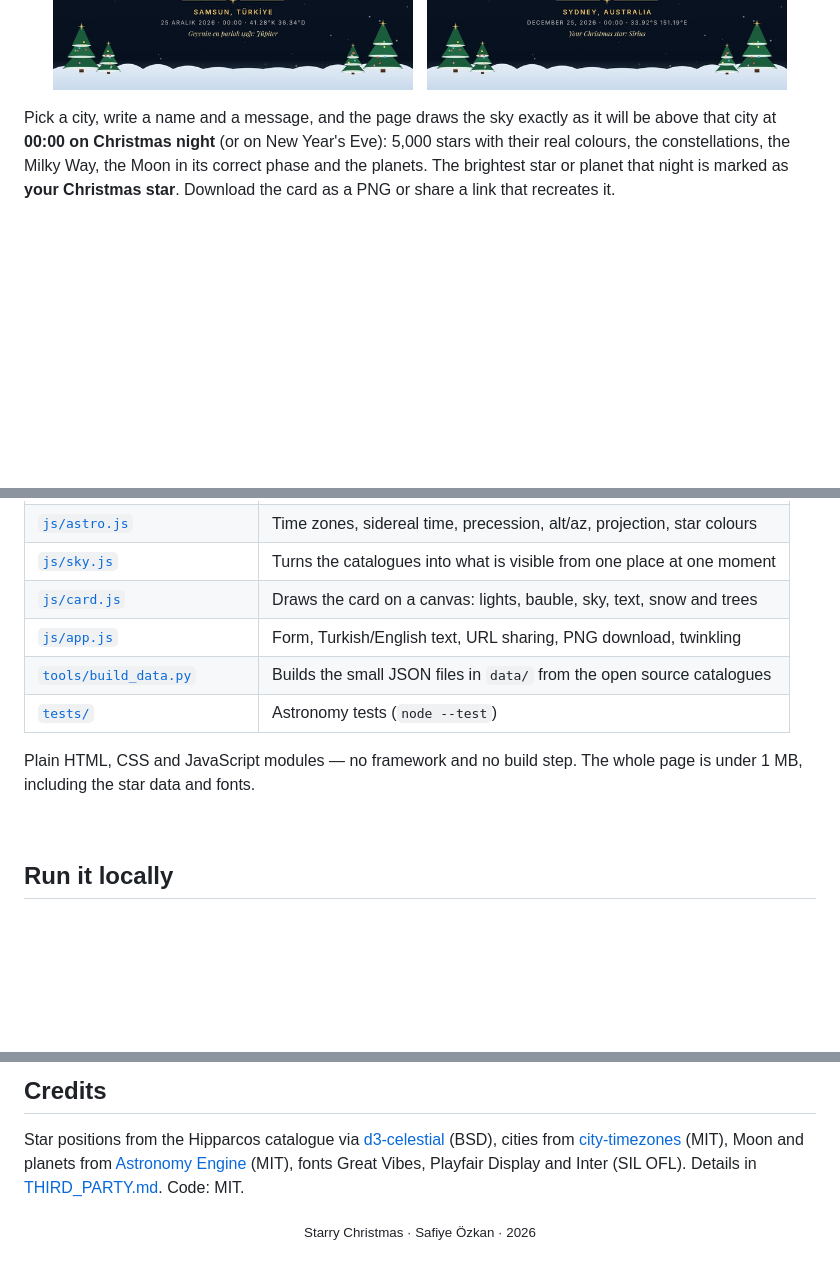
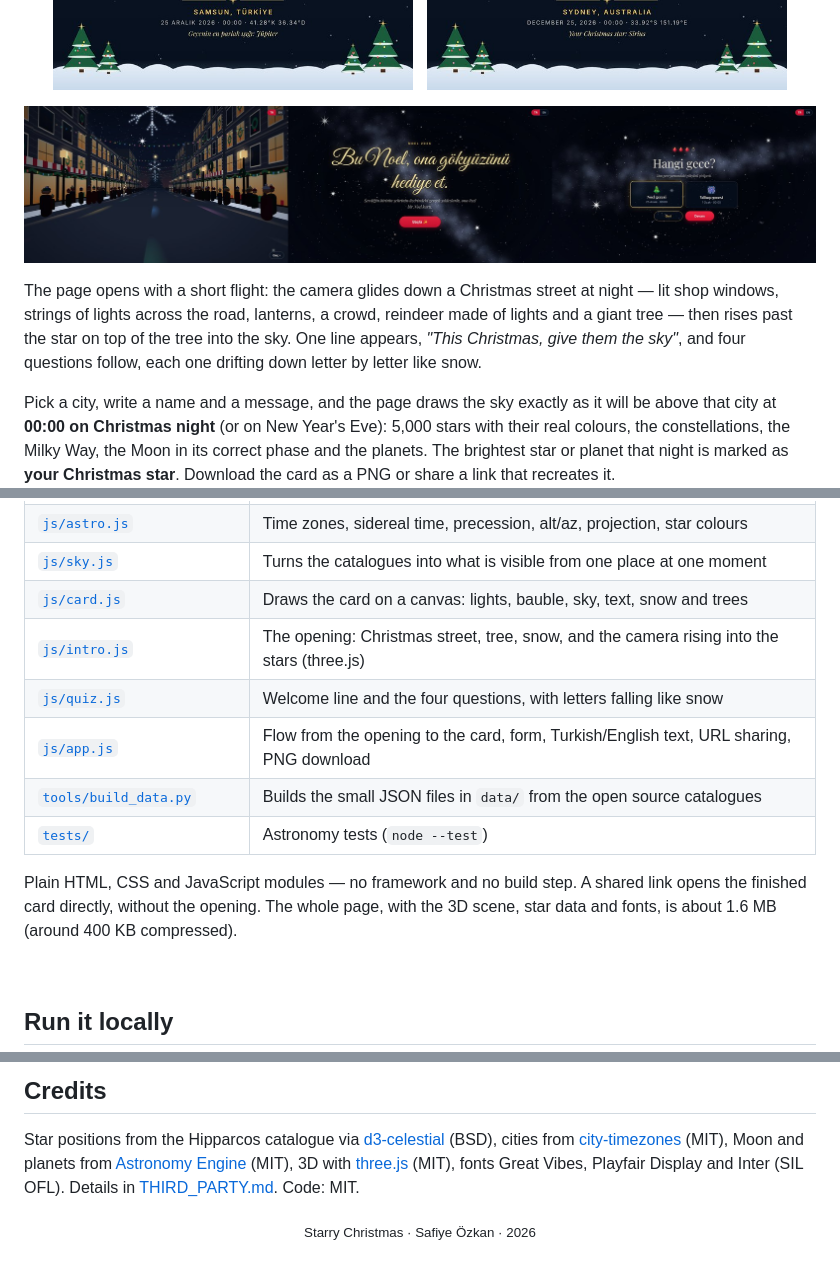
Before and after one commit to sayko89/starry-christmas, a Markdown page: README.md, 3 parts joined by grey strips. Rendered like a GitHub page; pictures changed too: assets/intro.jpg (added); blank space fills up the shorter version.

```diff
--- a/README.md
+++ b/README.md
@@ -17,6 +17,15 @@
   <img src="assets/card-sydney.jpg" alt="The same card for Sydney, Australia: Orion is upside down, the Southern Cross is near the southern horizon and Sirius is marked as the Christmas star." width="360">
 </p>
 
+<p align="center">
+  <img src="assets/intro.jpg" alt="Three frames of the opening: a 3D Christmas street at night with lit shop windows, strings of lights and a giant tree; the starry sky with the Milky Way and the words 'Bu Noel, ona gökyüzünü hediye et.'; and the question 'Hangi gece?' with two choices." width="100%">
+</p>
+
+The page opens with a short flight: the camera glides down a Christmas street at night — lit shop
+windows, strings of lights across the road, lanterns, a crowd, reindeer made of lights and a giant
+tree — then rises past the star on top of the tree into the sky. One line appears, *"This Christmas,
+give them the sky"*, and four questions follow, each one drifting down letter by letter like snow.
+
 Pick a city, write a name and a message, and the page draws the sky exactly as it will be above that
 city at **00:00 on Christmas night** (or on New Year's Eve): 5,000 stars with their real colours, the
 constellations, the Milky Way, the Moon in its correct phase and the planets. The brightest star or
@@ -89,12 +99,15 @@ width.
 | [`js/astro.js`](js/astro.js) | Time zones, sidereal time, precession, alt/az, projection, star colours |
 | [`js/sky.js`](js/sky.js) | Turns the catalogues into what is visible from one place at one moment |
 | [`js/card.js`](js/card.js) | Draws the card on a canvas: lights, bauble, sky, text, snow and trees |
-| [`js/app.js`](js/app.js) | Form, Turkish/English text, URL sharing, PNG download, twinkling |
+| [`js/intro.js`](js/intro.js) | The opening: Christmas street, tree, snow, and the camera rising into the stars (three.js) |
+| [`js/quiz.js`](js/quiz.js) | Welcome line and the four questions, with letters falling like snow |
+| [`js/app.js`](js/app.js) | Flow from the opening to the card, form, Turkish/English text, URL sharing, PNG download |
 | [`tools/build_data.py`](tools/build_data.py) | Builds the small JSON files in `data/` from the open source catalogues |
 | [`tests/`](tests) | Astronomy tests (`node --test`) |
 
-Plain HTML, CSS and JavaScript modules — no framework and no build step. The whole page is under 1 MB,
-including the star data and fonts.
+Plain HTML, CSS and JavaScript modules — no framework and no build step. A shared link opens the
+finished card directly, without the opening. The whole page, with the 3D
+scene, star data and fonts, is about 1.6 MB (around 400 KB compressed).
 
 <br>
 
@@ -133,7 +146,8 @@ python3 tools/build_data.py path/to/d3-celestial/data path/to/city-timezones/dat
 
 Star positions from the Hipparcos catalogue via [d3-celestial](https://github.com/ofrohn/d3-celestial)
 (BSD), cities from [city-timezones](https://github.com/kevinroberts/city-timezones) (MIT), Moon and
-planets from [Astronomy Engine](https://github.com/cosinekitty/astronomy) (MIT), fonts Great Vibes,
+planets from [Astronomy Engine](https://github.com/cosinekitty/astronomy) (MIT), 3D with
+[three.js](https://threejs.org) (MIT), fonts Great Vibes,
 Playfair Display and Inter (SIL OFL). Details in [THIRD_PARTY.md](THIRD_PARTY.md). Code: MIT.
 
 <p align="center"><sub>Starry Christmas · Safiye Özkan · 2026</sub></p>
```
Also changed, not shown: other parts of README.md (+1 -0 lines), THIRD_PARTY.md (+11 -0 lines), 6 other files.
